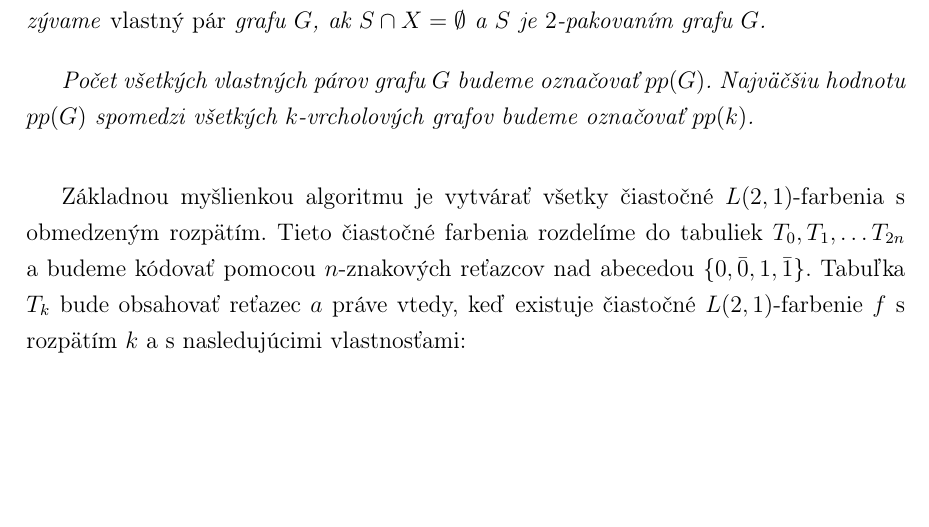
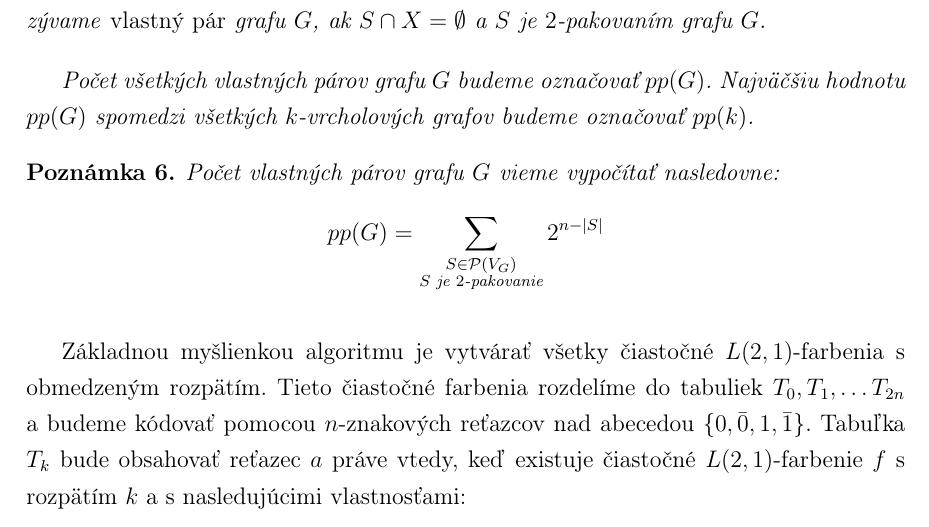
Before and after one commit to Sameth/master-thesis, a LaTeX book (main.tex, which reads zaklady.tex): part of page 16 of 20, cut so that both start at the same text, the shorter picture padded with empty space. Compiled offline with LaTeX, dvips and Ghostscript.

Commit message:
poznamka o pocitani pp(g)

```diff
--- a/zaklady.tex
+++ b/zaklady.tex
@@ -199,6 +197,11 @@ viackrát potrebovať pri popise algoritmu.
     spomedzi všetkých $k$-vrcholových grafov budeme označovať $pp(k)$.
 \end{defn}
 
+\begin{pozn}
+    Počet vlastných párov grafu $G$ vieme vypočítať nasledovne:
+    $$pp(G) = \sum_{\substack{S \in \mathcal{P}(V_G) \\ S \textrm{ je } 2 \textrm{-pakovanie}}} 2^{n - |S|}$$
+\end{pozn}
+
 Základnou myšlienkou algoritmu je vytvárať všetky čiastočné $L(2,1)$-farbenia s obmedzeným rozpätím.
 Tieto čiastočné farbenia rozdelíme do tabuliek $T_0, T_1, \ldots T_{2n}$ a budeme kódovať pomocou
 $n$-znakových reťazcov nad abecedou $\{0, \bar{0}, 1, \bar{1}\}$. Tabuľka $T_k$ bude obsahovať
```
Also changed, not shown: zaklady.tex (2 more changed lines).
